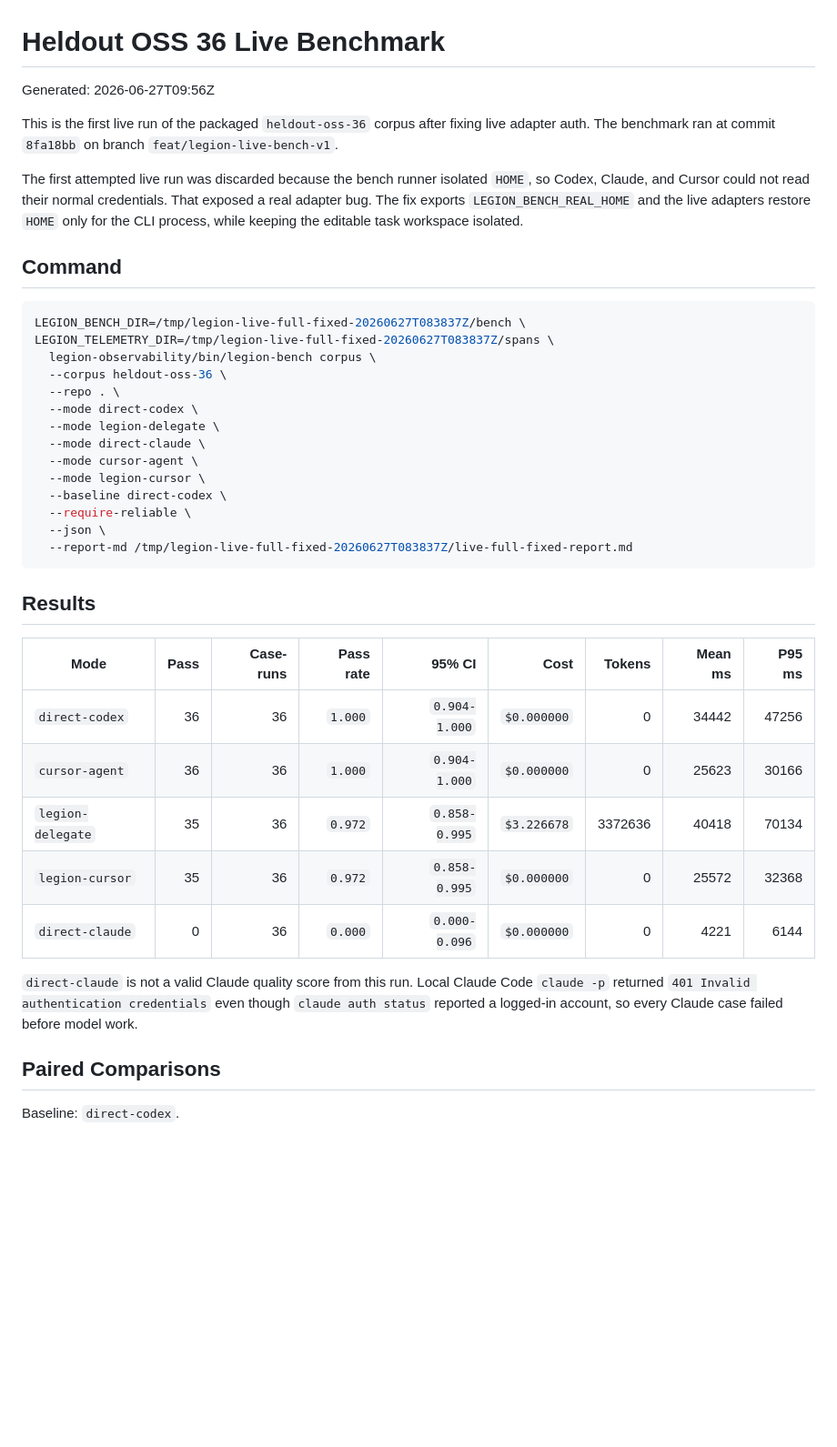
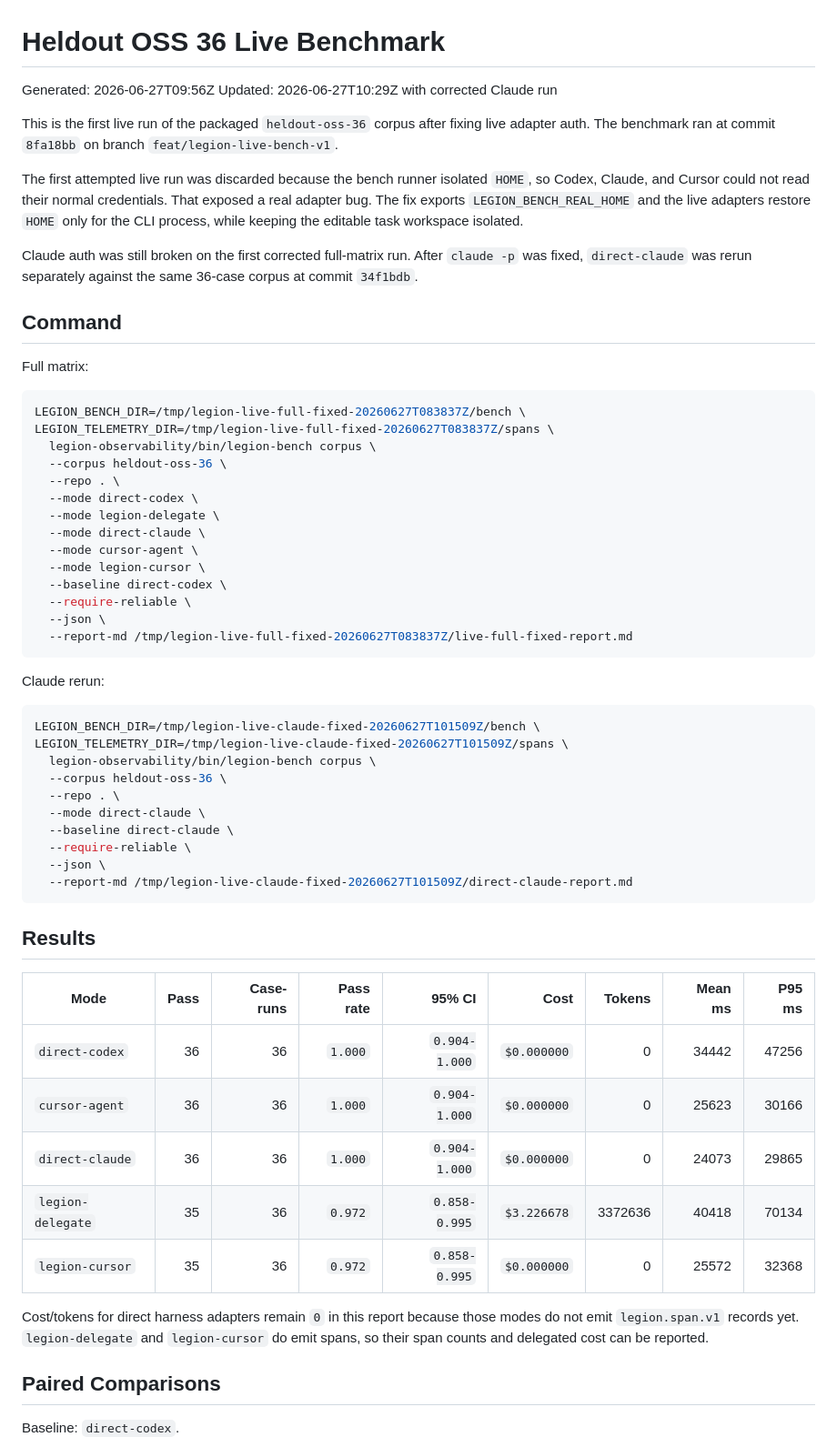
Before and after one commit to Opus-Aether-AI/legion-core, a Markdown page: docs/benchmarks/heldout-oss-36-live.md, the part around one of its changes. Shown at 91% size. Drawn GitHub-style; blank space fills up the shorter version.

Commit message:
docs(observability): update heldout claude result

````diff
--- a/docs/benchmarks/heldout-oss-36-live.md
+++ b/docs/benchmarks/heldout-oss-36-live.md
@@ -1,6 +1,7 @@
 # Heldout OSS 36 Live Benchmark
 
 Generated: 2026-06-27T09:56Z
+Updated: 2026-06-27T10:29Z with corrected Claude run
 
 This is the first live run of the packaged `heldout-oss-36` corpus after fixing
 live adapter auth. The benchmark ran at commit `8fa18bb` on branch
@@ -12,7 +13,13 @@ That exposed a real adapter bug. The fix exports `LEGION_BENCH_REAL_HOME` and
 the live adapters restore `HOME` only for the CLI process, while keeping the
 editable task workspace isolated.
 
+Claude auth was still broken on the first corrected full-matrix run. After
+`claude -p` was fixed, `direct-claude` was rerun separately against the same
+36-case corpus at commit `34f1bdb`.
+
 ## Command
+
+Full matrix:
 
 ```bash
 LEGION_BENCH_DIR=/tmp/legion-live-full-fixed-20260627T083837Z/bench \
@@ -31,20 +38,35 @@ LEGION_TELEMETRY_DIR=/tmp/legion-live-full-fixed-20260627T083837Z/spans \
   --report-md /tmp/legion-live-full-fixed-20260627T083837Z/live-full-fixed-report.md
 ```
 
+Claude rerun:
+
+```bash
+LEGION_BENCH_DIR=/tmp/legion-live-claude-fixed-20260627T101509Z/bench \
+LEGION_TELEMETRY_DIR=/tmp/legion-live-claude-fixed-20260627T101509Z/spans \
+  legion-observability/bin/legion-bench corpus \
+  --corpus heldout-oss-36 \
+  --repo . \
+  --mode direct-claude \
+  --baseline direct-claude \
+  --require-reliable \
+  --json \
+  --report-md /tmp/legion-live-claude-fixed-20260627T101509Z/direct-claude-report.md
+```
+
 ## Results
 
 | Mode | Pass | Case-runs | Pass rate | 95% CI | Cost | Tokens | Mean ms | P95 ms |
 |---|---:|---:|---:|---:|---:|---:|---:|---:|
 | `direct-codex` | 36 | 36 | `1.000` | `0.904-1.000` | `$0.000000` | 0 | 34442 | 47256 |
 | `cursor-agent` | 36 | 36 | `1.000` | `0.904-1.000` | `$0.000000` | 0 | 25623 | 30166 |
+| `direct-claude` | 36 | 36 | `1.000` | `0.904-1.000` | `$0.000000` | 0 | 24073 | 29865 |
 | `legion-delegate` | 35 | 36 | `0.972` | `0.858-0.995` | `$3.226678` | 3372636 | 40418 | 70134 |
 | `legion-cursor` | 35 | 36 | `0.972` | `0.858-0.995` | `$0.000000` | 0 | 25572 | 32368 |
-| `direct-claude` | 0 | 36 | `0.000` | `0.000-0.096` | `$0.000000` | 0 | 4221 | 6144 |
 
-`direct-claude` is not a valid Claude quality score from this run. Local Claude
-Code `claude -p` returned `401 Invalid authentication credentials` even though
-`claude auth status` reported a logged-in account, so every Claude case failed
-before model work.
+Cost/tokens for direct harness adapters remain `0` in this report because those
+modes do not emit `legion.span.v1` records yet. `legion-delegate` and
+`legion-cursor` do emit spans, so their span counts and delegated cost can be
+reported.
 
 ## Paired Comparisons
 
````
Also changed, not shown: other parts of docs/benchmarks/heldout-oss-36-live.md (+6 -6 lines).
